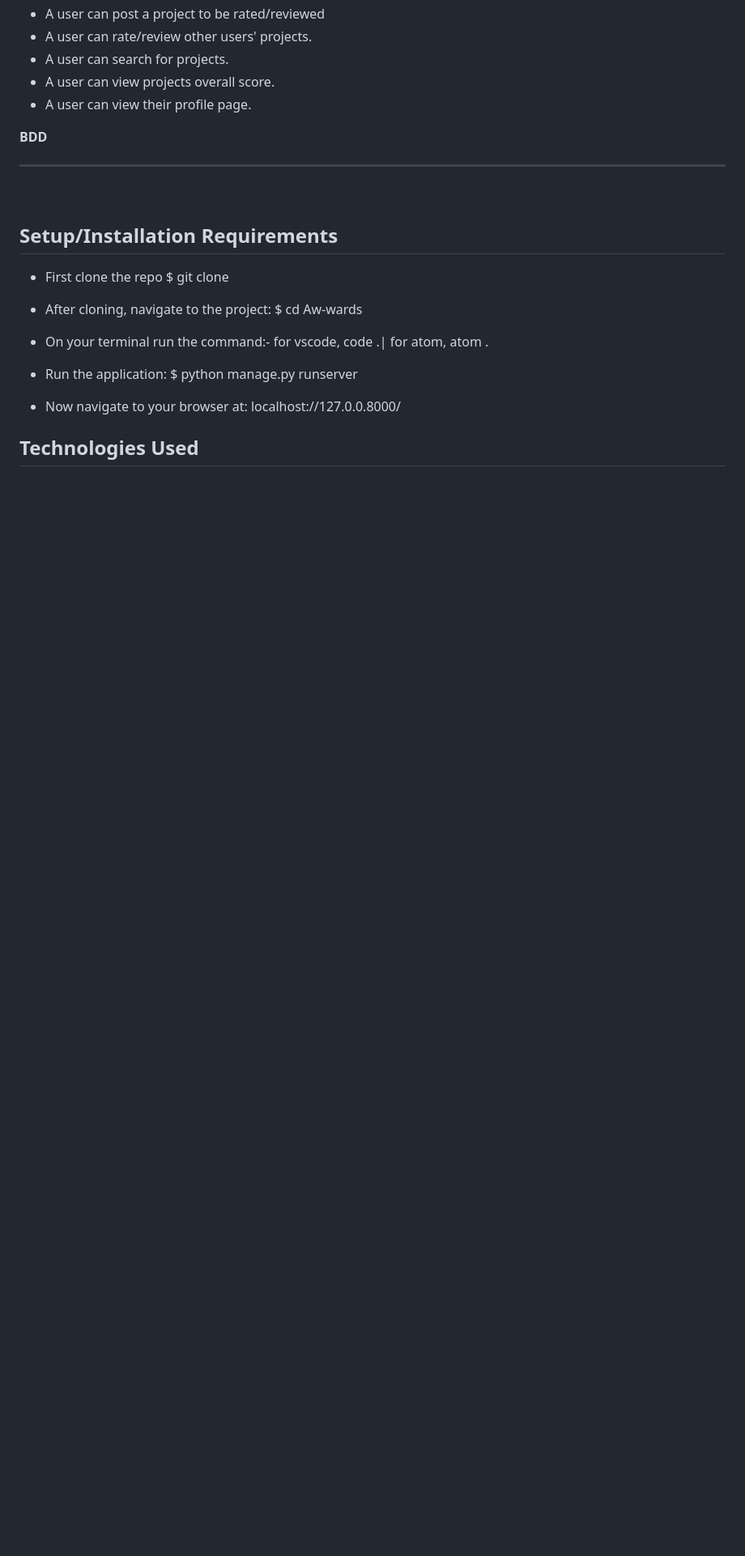
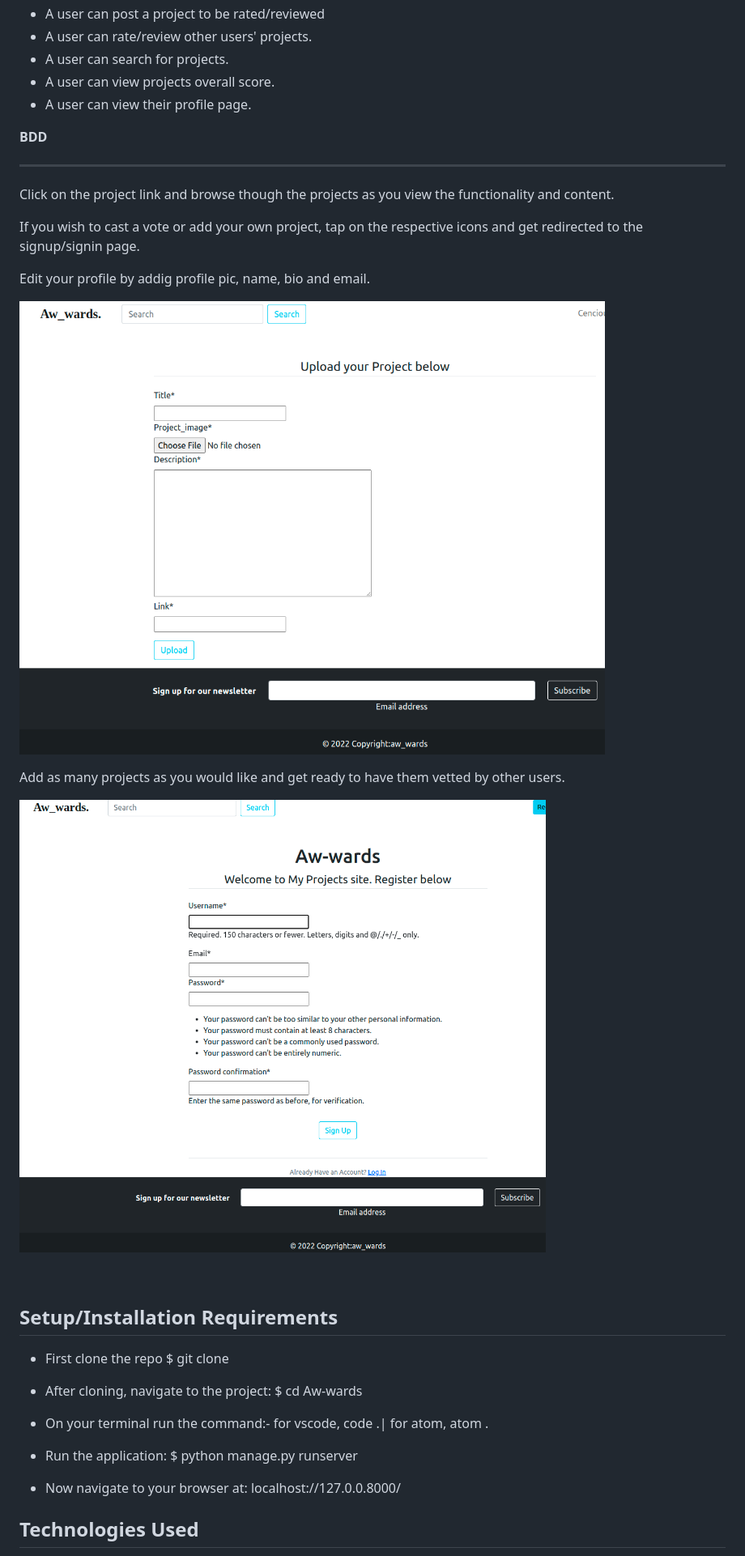
Before and after one commit to Cencious/Aw_wards, a Markdown page: README.md, the part around one of its changes. Shown at 81% size. Drawn GitHub-style; pictures changed too: static/images/register.png (added), static/images/upload.png (added); blank space fills up the shorter version.

Commit message:
add project details to readme

```diff
--- a/README.md
+++ b/README.md
@@ -28,6 +31,19 @@ The Gallery is personal gallery application that display photos for others to se
 
 **BDD** <br/>
 ****
+Click on the project link and browse though the projects as you view the functionality and content.
+
+If you wish to cast a vote or add your own project, tap on the respective icons and get redirected to the signup/signin page.
+
+Edit your profile by addig profile pic, name, bio and email.
+
+![Alt text](./static/images/upload.png "Optional Title")
+
+
+
+Add as many projects as you would like and get ready to have them vetted by other users.
+
+![Alt text](./static/images/register.png "Optional Title")
 
 <br/>
 
```
Also changed, not shown: other parts of README.md (+7 -3 lines), static/images/login.png (added), static/images/my projects.png (added), 1 other file.
